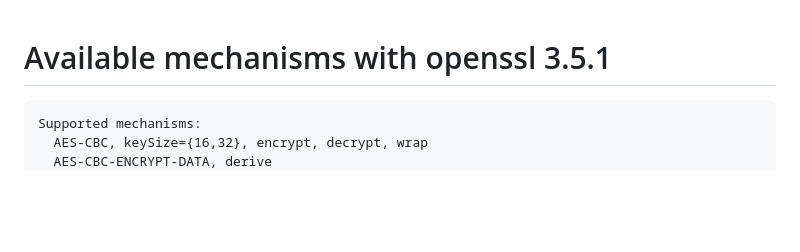
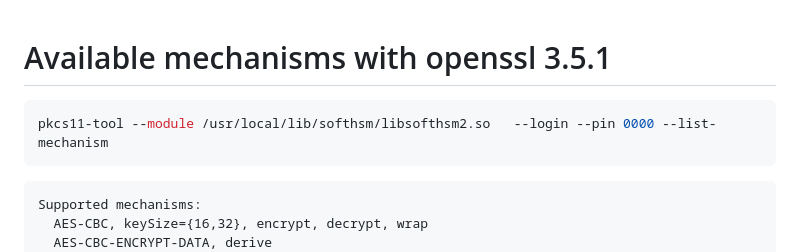
Before and after one commit to JoaoHenrique12/problem_solve, a Markdown page: tcc2/structure/available_mechanisms_softhsmv2.md, the part around the change. Rendered like a GitHub page; blank space fills up the shorter version.

````diff
--- a/tcc2/structure/available_mechanisms_softhsmv2.md
+++ b/tcc2/structure/available_mechanisms_softhsmv2.md
@@ -1,4 +1,8 @@
 # Available mechanisms with openssl 3.5.1
+
+```bash
+pkcs11-tool --module /usr/local/lib/softhsm/libsofthsm2.so   --login --pin 0000 --list-mechanism
+```
 
 ```
 Supported mechanisms:
````
Also changed, not shown: tcc2/structure/available_mechanisms_openssl.md (added, +21 -0 lines).
